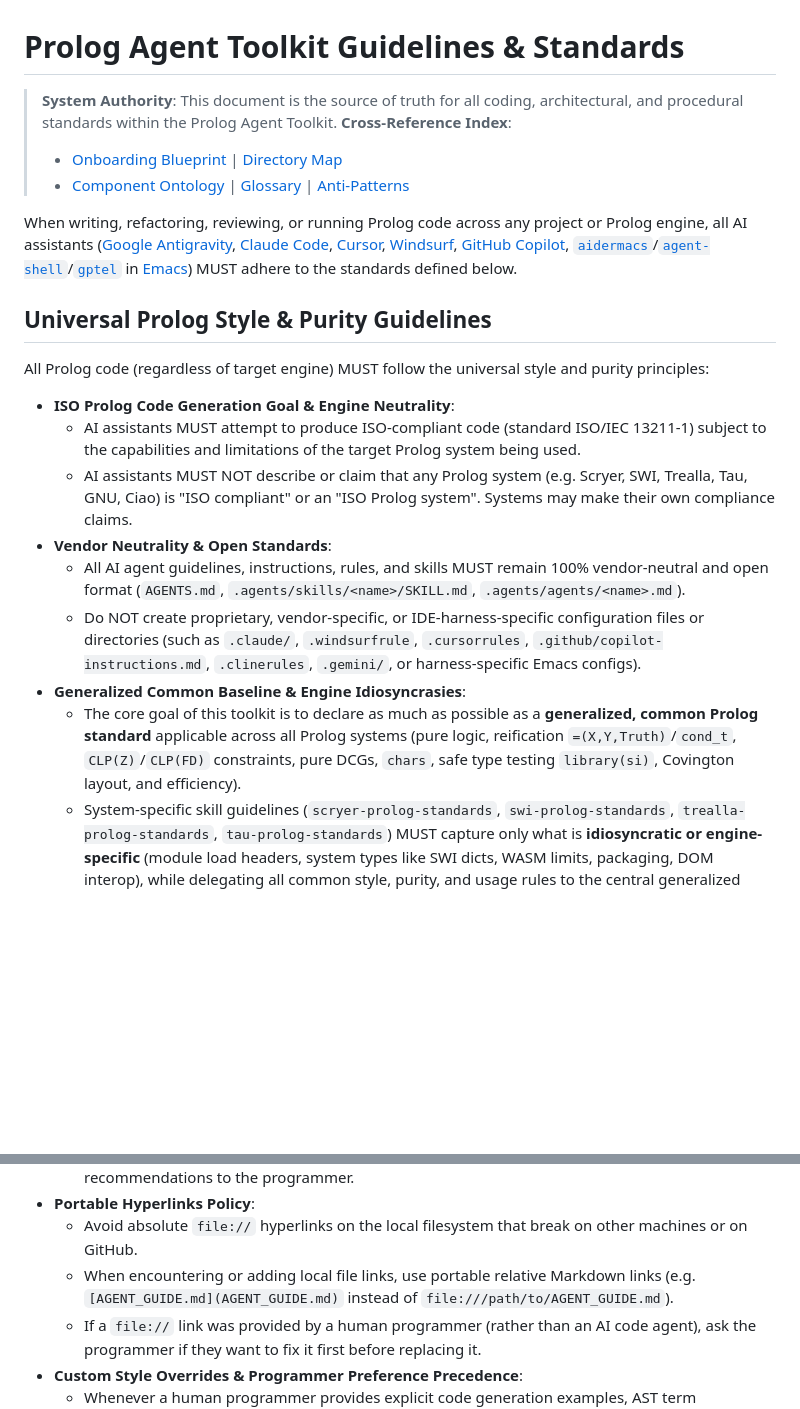
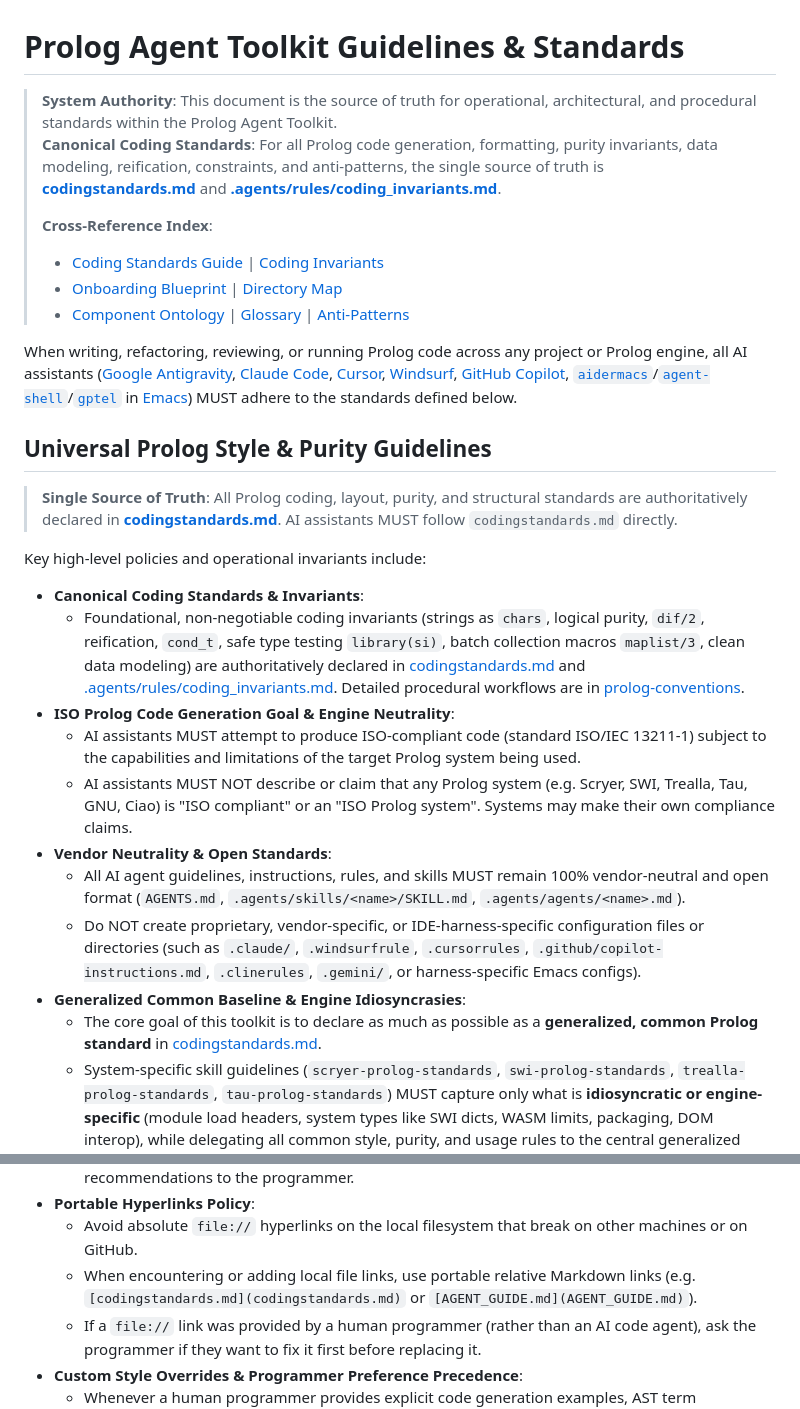
Before and after one commit to dougransom/prolog-agent-toolkit, a Markdown page: .agents/AGENTS.md, 2 parts joined by grey strips. Drawn GitHub-style; blank space fills up the shorter version.

```diff
--- a/.agents/AGENTS.md
+++ b/.agents/AGENTS.md
@@ -1,7 +1,10 @@
 # Prolog Agent Toolkit Guidelines & Standards
 
-> **System Authority**: This document is the source of truth for all coding, architectural, and procedural standards within the Prolog Agent Toolkit.
+> **System Authority**: This document is the source of truth for operational, architectural, and procedural standards within the Prolog Agent Toolkit.
+> **Canonical Coding Standards**: For all Prolog code generation, formatting, purity invariants, data modeling, reification, constraints, and anti-patterns, the single source of truth is **[codingstandards.md](codingstandards.md)** and **[.agents/rules/coding_invariants.md](.agents/rules/coding_invariants.md)**.
+>
 > **Cross-Reference Index**:
+> - [Coding Standards Guide](codingstandards.md) | [Coding Invariants](.agents/rules/coding_invariants.md)
 > - [Onboarding Blueprint](AGENT_GUIDE.md) | [Directory Map](AGENT_INDEX.json)
 > - [Component Ontology](docs/repository_ontology.json) | [Glossary](docs/GLOSSARY.md) | [Anti-Patterns](docs/ANTI_PATTERNS.md)
 
@@ -10,8 +13,12 @@ When writing, refactoring, reviewing, or running Prolog code across any project
 
 ## Universal Prolog Style & Purity Guidelines
 
-All Prolog code (regardless of target engine) MUST follow the universal style and purity principles:
+> **Single Source of Truth**: All Prolog coding, layout, purity, and structural standards are authoritatively declared in **[codingstandards.md](codingstandards.md)**. AI assistants MUST follow `codingstandards.md` directly.
 
+Key high-level policies and operational invariants include:
+
+- **Canonical Coding Standards & Invariants**:
+  - Foundational, non-negotiable coding invariants (strings as `chars`, logical purity, `dif/2`, reification, `cond_t`, safe type testing `library(si)`, batch collection macros `maplist/3`, clean data modeling) are authoritatively declared in [codingstandards.md](codingstandards.md) and [.agents/rules/coding_invariants.md](.agents/rules/coding_invariants.md). Detailed procedural workflows are in [prolog-conventions](.agents/skills/prolog-conventions/SKILL.md).
 - **ISO Prolog Code Generation Goal & Engine Neutrality**:
   - AI assistants MUST attempt to produce ISO-compliant code (standard ISO/IEC 13211-1) subject to the capabilities and limitations of the target Prolog system being used.
   - AI assistants MUST NOT describe or claim that any Prolog system (e.g. Scryer, SWI, Trealla, Tau, GNU, Ciao) is "ISO compliant" or an "ISO Prolog system". Systems may make their own compliance claims.
@@ -19,5 +26,5 @@ All Prolog code (regardless of target engine) MUST follow the universal style an
   - All AI agent guidelines, instructions, rules, and skills MUST remain 100% vendor-neutral and open format (`AGENTS.md`, `.agents/skills/<name>/SKILL.md`, `.agents/agents/<name>.md`).
   - Do NOT create proprietary, vendor-specific, or IDE-harness-specific configuration files or directories (such as `.claude/`, `.windsurfrule`, `.cursorrules`, `.github/copilot-instructions.md`, `.clinerules`, `.gemini/`, or harness-specific Emacs configs).
 - **Generalized Common Baseline & Engine Idiosyncrasies**:
-  - The core goal of this toolkit is to declare as much as possible as a **generalized, common Prolog standard** applicable across all Prolog systems (pure logic, reification `=(X,Y,Truth)`/`cond_t`, `CLP(Z)`/`CLP(FD)` constraints, pure DCGs, `chars`, safe type testing `library(si)`, Covington layout, and efficiency).
+  - The core goal of this toolkit is to declare as much as possible as a **generalized, common Prolog standard** in [codingstandards.md](codingstandards.md).
   - System-specific skill guidelines (`scryer-prolog-standards`, `swi-prolog-standards`, `trealla-prolog-standards`, `tau-prolog-standards`) MUST capture only what is **idiosyncratic or engine-specific** (module load headers, system types like SWI dicts, WASM limits, packaging, DOM interop), while delegating all common style, purity, and usage rules to the central generalized baseline.
@@ -58,7 +43,7 @@ All Prolog code (regardless of target engine) MUST follow the universal style an
   - Whenever Prolog compilation or consult fails after human editing, AI assistants MUST scan target source files for common punctuation typos (`:` instead of `:-`, `->` instead of `-->`, `#` or `//` line comments, `!=`, `<=`, `=>`, `<>`), and report exact file, line number, column, and fix recommendations to the programmer.
 - **Portable Hyperlinks Policy**:
   - Avoid absolute `file://` hyperlinks on the local filesystem that break on other machines or on GitHub.
-  - When encountering or adding local file links, use portable relative Markdown links (e.g. `[AGENT_GUIDE.md](AGENT_GUIDE.md)` instead of `file:///path/to/AGENT_GUIDE.md`).
+  - When encountering or adding local file links, use portable relative Markdown links (e.g. `[codingstandards.md](codingstandards.md)` or `[AGENT_GUIDE.md](AGENT_GUIDE.md)`).
   - If a `file://` link was provided by a human programmer (rather than an AI code agent), ask the programmer if they want to fix it first before replacing it.
 - **Custom Style Overrides & Programmer Preference Precedence**:
   - Whenever a human programmer provides explicit code generation examples, AST term constructors, mode/determinism contracts, or custom style rules (in prompt text, workspace rules `.agents/AGENTS.md` / `.agents/rules/`, or custom project skills `.agents/skills/`), AI assistants MUST prioritize the programmer's explicit instructions and reference examples over toolkit default choices.
```
Also changed, not shown: other parts of .agents/AGENTS.md (+7 -28 lines).
